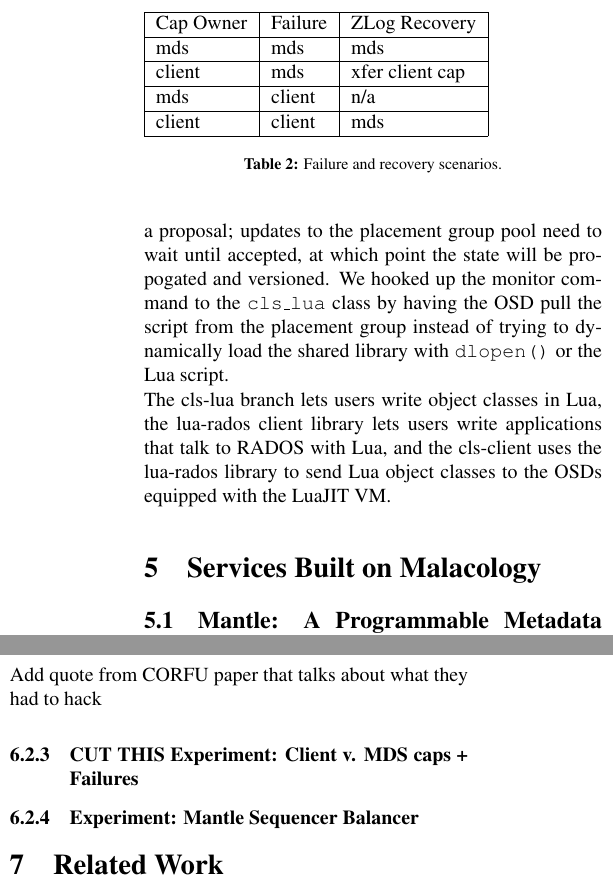
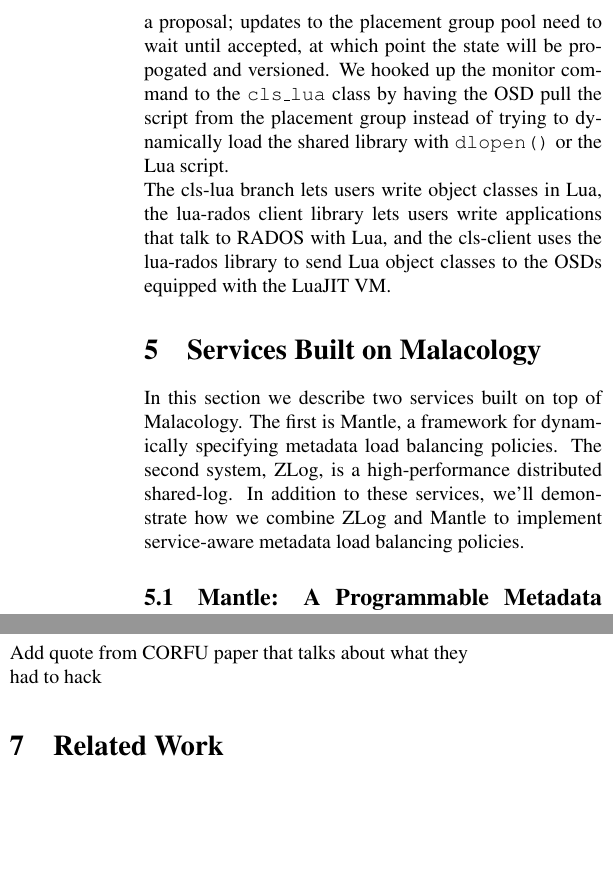
Before and after one commit to michaelsevilla/malacology-popper, a LaTeX paper (paper/paper.tex): two parts of the columns of pages 8 and 10 of 12, joined at a grey line, cut at the place of the change, the shorter picture padded with empty space. Compiled offline with pdfLaTeX.

Commit message:
updates
Signed-off-by: Noah Watkins <noahwatkins@gmail.com>

```diff
--- a/paper/paper.tex
+++ b/paper/paper.tex
@@ -716,27 +716,16 @@
 classes to the OSDs equipped with the LuaJIT VM.
 
 
-\section{Services Built on
-Malacology}\label{services-built-on-malacology}
-
+\section{Services Built on Malacology}
 \label{services}
 
-\begin{table}
-\begin{tabular}{ | l | l | l | l | l |}
-\hline
-Cap Owner & Failure & ZLog Recovery \\ \hline
-mds & mds & mds \\ \hline
-client & mds & xfer client cap \\ \hline
-mds & client & n/a \\ \hline
-client & client & mds \\
-\hline
-\end{tabular}
-\caption{Failure and recovery scenarios.}
-\label{t:mds-zlog-fail}
-\end{table}
+In this section we describe two services built on top of Malacology. The first
+is Mantle, a framework for dynamically specifying metadata load balancing
+policies. The second system, ZLog, is a high-performance distributed shared-log.
+In addition to these services, we'll demonstrate how we combine ZLog and Mantle
+to implement service-aware metadata load balancing policies.
 
-\subsection{Mantle: A Programmable Metadata Load
-Balancer}\label{mantle-a-programmable-metadata-load-balancer}
+\subsection{Mantle: A Programmable Metadata Load Balancer}
 
 Many distributed file systems decouple metadata and data I/O so that
 these services can scale independently~\cite{alam:pdsw2011-metadata-scaling,ghemawat:sosp2003-gfs,hildebrand:msst2005-pnfs,weil_ceph_2006,welch:fast2008-panasas,shvachko:login2012-hdfs-scalability}. Despite
@@ -944,13 +933,6 @@
 
 Add quote from CORFU paper that talks about what they had to hack
 
-
-\subsubsection{CUT THIS Experiment: Client v. MDS caps +
-Failures}\label{cut-this-experiment-client-v.-mds-caps-failures}
-
-\subsubsection{Experiment: Mantle Sequencer
-Balancer}\label{experiment-mantle-sequencer-balancer}
-
 \section{Related Work}
 
 Malacology uses the same Active and Typed Storage module presented in
```
Also changed, not shown: paper/paper.tex (46 more changed lines).
